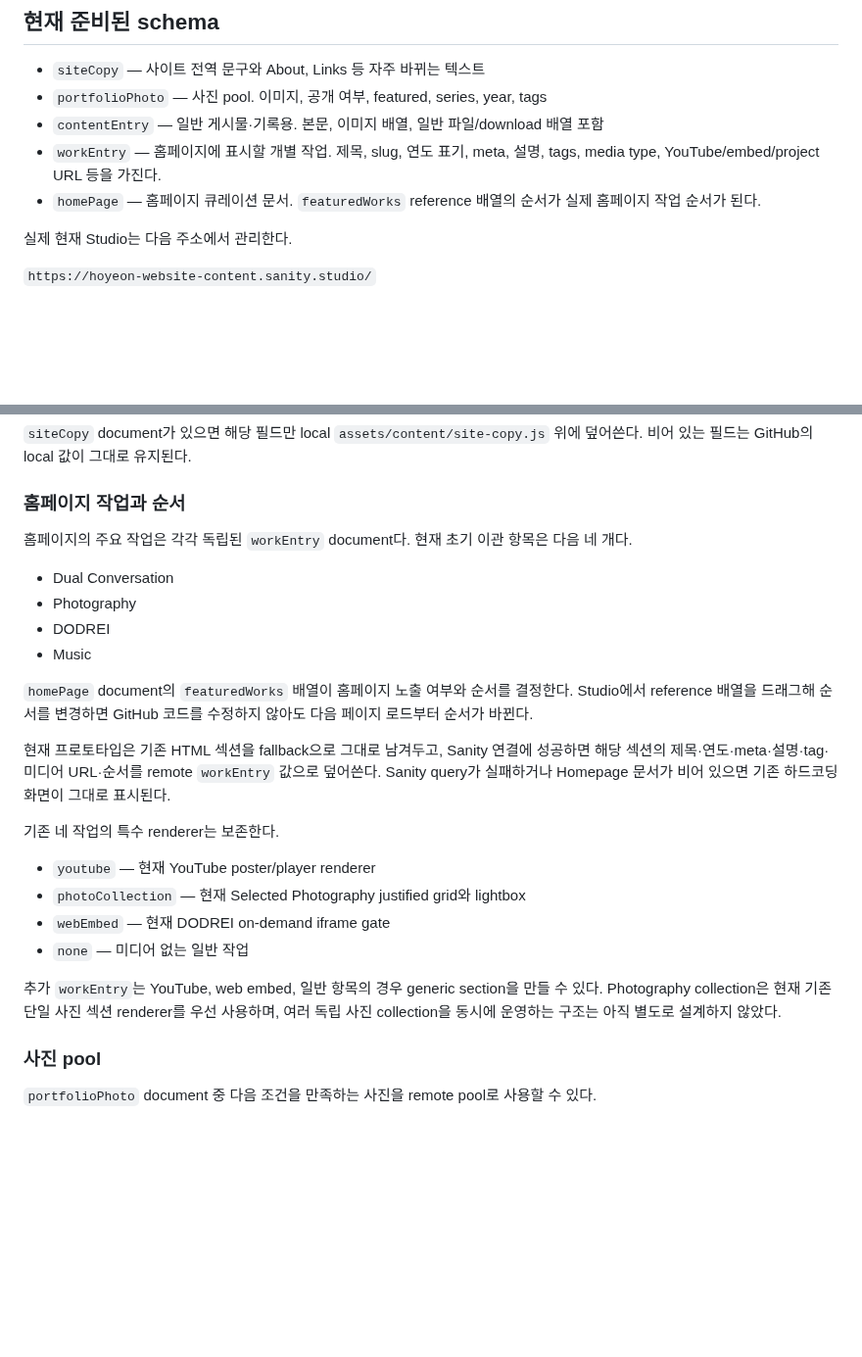
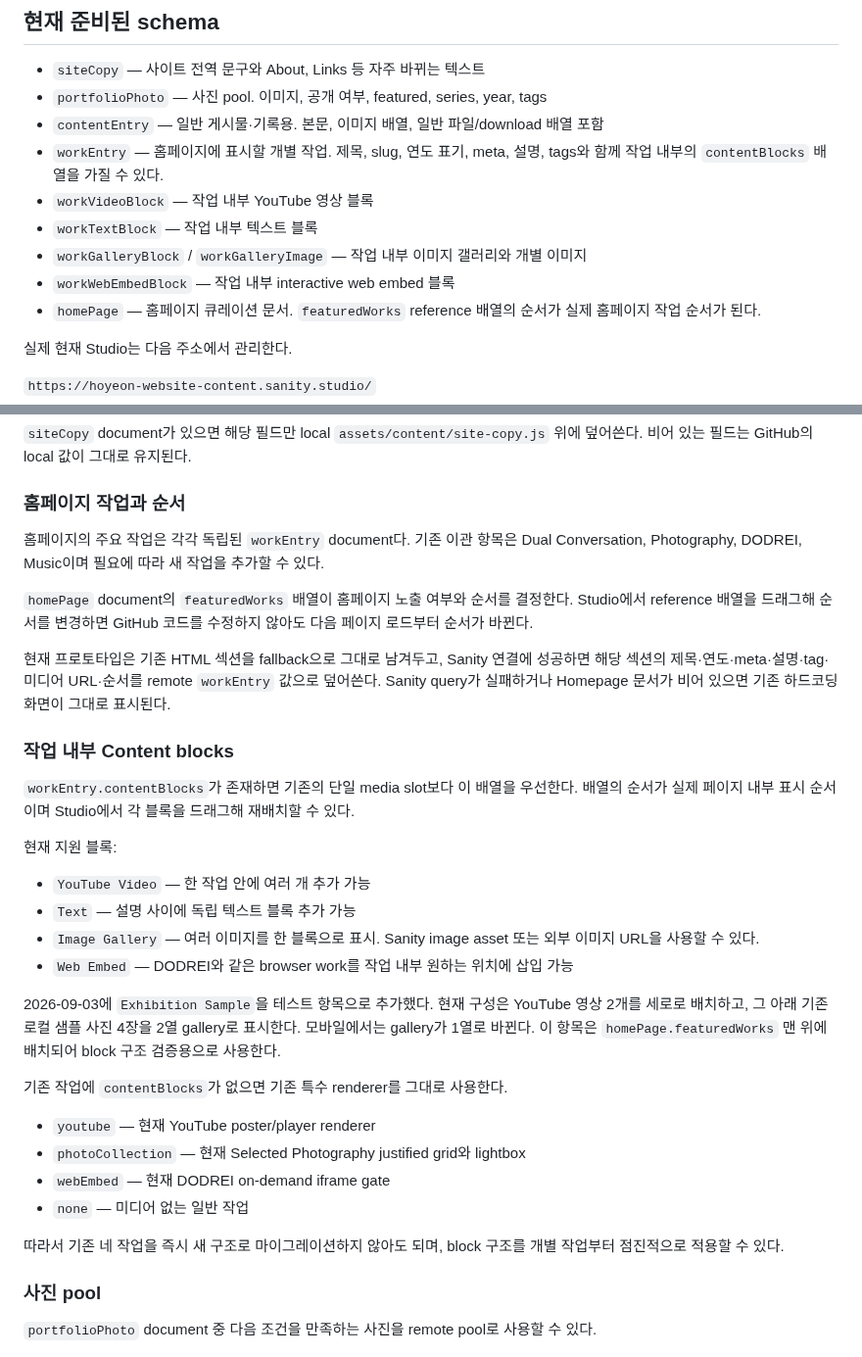
Before and after one commit to fromhoyeon/fromhoyeon.github.io, a Markdown page: sanity/README.md, 2 parts joined by grey strips. Shown at 98% size. Rendered like a GitHub page; blank space fills up the shorter version.

Commit message:
Document reorderable per-work content blocks

```diff
--- a/sanity/README.md
+++ b/sanity/README.md
@@ -14,7 +14,11 @@
 - `siteCopy` — 사이트 전역 문구와 About, Links 등 자주 바뀌는 텍스트
 - `portfolioPhoto` — 사진 pool. 이미지, 공개 여부, featured, series, year, tags
 - `contentEntry` — 일반 게시물·기록용. 본문, 이미지 배열, 일반 파일/download 배열 포함
-- `workEntry` — 홈페이지에 표시할 개별 작업. 제목, slug, 연도 표기, meta, 설명, tags, media type, YouTube/embed/project URL 등을 가진다.
+- `workEntry` — 홈페이지에 표시할 개별 작업. 제목, slug, 연도 표기, meta, 설명, tags와 함께 작업 내부의 `contentBlocks` 배열을 가질 수 있다.
+- `workVideoBlock` — 작업 내부 YouTube 영상 블록
+- `workTextBlock` — 작업 내부 텍스트 블록
+- `workGalleryBlock` / `workGalleryImage` — 작업 내부 이미지 갤러리와 개별 이미지
+- `workWebEmbedBlock` — 작업 내부 interactive web embed 블록
 - `homePage` — 홈페이지 큐레이션 문서. `featuredWorks` reference 배열의 순서가 실제 홈페이지 작업 순서가 된다.
 
 실제 현재 Studio는 다음 주소에서 관리한다.
@@ -57,12 +61,7 @@ window.SANITY_CONFIG = {
 ### 홈페이지 작업과 순서
 
 홈페이지의 주요 작업은 각각 독립된 `workEntry` document다.
-현재 초기 이관 항목은 다음 네 개다.
-
-- Dual Conversation
-- Photography
-- DODREI
-- Music
+기존 이관 항목은 Dual Conversation, Photography, DODREI, Music이며 필요에 따라 새 작업을 추가할 수 있다.
 
 `homePage` document의 `featuredWorks` 배열이 홈페이지 노출 여부와 순서를 결정한다.
 Studio에서 reference 배열을 드래그해 순서를 변경하면 GitHub 코드를 수정하지 않아도 다음 페이지 로드부터 순서가 바뀐다.
@@ -70,14 +69,28 @@ Studio에서 reference 배열을 드래그해 순서를 변경하면 GitHub 코
 현재 프로토타입은 기존 HTML 섹션을 fallback으로 그대로 남겨두고, Sanity 연결에 성공하면 해당 섹션의 제목·연도·meta·설명·tag·미디어 URL·순서를 remote `workEntry` 값으로 덮어쓴다.
 Sanity query가 실패하거나 Homepage 문서가 비어 있으면 기존 하드코딩 화면이 그대로 표시된다.
 
-기존 네 작업의 특수 renderer는 보존한다.
+### 작업 내부 Content blocks
+
+`workEntry.contentBlocks`가 존재하면 기존의 단일 media slot보다 이 배열을 우선한다.
+배열의 순서가 실제 페이지 내부 표시 순서이며 Studio에서 각 블록을 드래그해 재배치할 수 있다.
+
+현재 지원 블록:
+
+- `YouTube Video` — 한 작업 안에 여러 개 추가 가능
+- `Text` — 설명 사이에 독립 텍스트 블록 추가 가능
+- `Image Gallery` — 여러 이미지를 한 블록으로 표시. Sanity image asset 또는 외부 이미지 URL을 사용할 수 있다.
+- `Web Embed` — DODREI와 같은 browser work를 작업 내부 원하는 위치에 삽입 가능
+
+2026-09-03에 `Exhibition Sample`을 테스트 항목으로 추가했다. 현재 구성은 YouTube 영상 2개를 세로로 배치하고, 그 아래 기존 로컬 샘플 사진 4장을 2열 gallery로 표시한다. 모바일에서는 gallery가 1열로 바뀐다. 이 항목은 `homePage.featuredWorks` 맨 위에 배치되어 block 구조 검증용으로 사용한다.
+
+기존 작업에 `contentBlocks`가 없으면 기존 특수 renderer를 그대로 사용한다.
 
 - `youtube` — 현재 YouTube poster/player renderer
 - `photoCollection` — 현재 Selected Photography justified grid와 lightbox
 - `webEmbed` — 현재 DODREI on-demand iframe gate
 - `none` — 미디어 없는 일반 작업
 
-추가 `workEntry`는 YouTube, web embed, 일반 항목의 경우 generic section을 만들 수 있다. Photography collection은 현재 기존 단일 사진 섹션 renderer를 우선 사용하며, 여러 독립 사진 collection을 동시에 운영하는 구조는 아직 별도로 설계하지 않았다.
+따라서 기존 네 작업을 즉시 새 구조로 마이그레이션하지 않아도 되며, block 구조를 개별 작업부터 점진적으로 적용할 수 있다.
 
 ### 사진 pool
 
```
